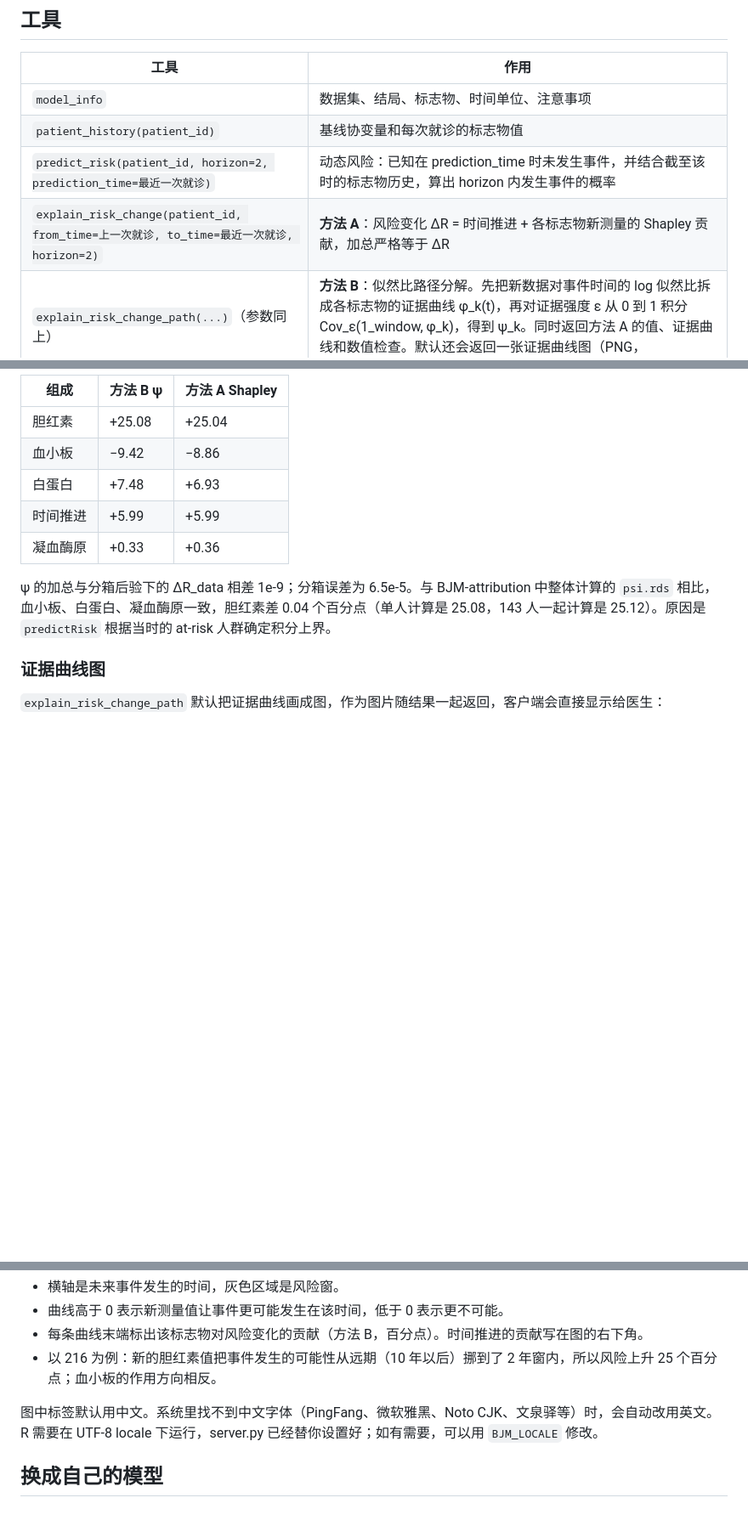
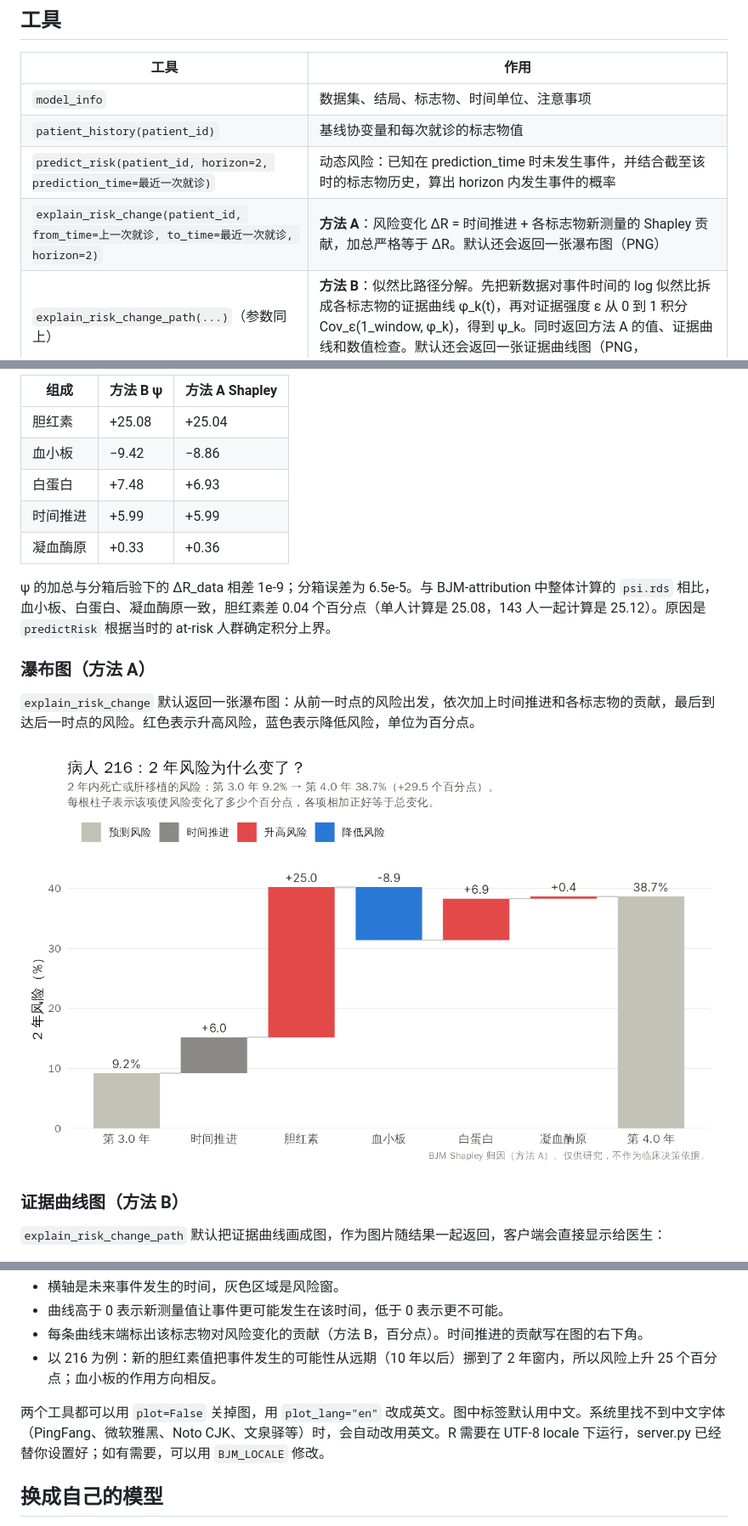
Before and after one commit to wenhaoli18/BJM-mcp, a Markdown page: README.md, 3 parts joined by grey strips. Shown at 85% size. Rendered like a GitHub page; pictures changed too: docs/waterfall_216_zh.png (added); blank space fills up the shorter version.

Commit message:
Return method A waterfall chart from explain_risk_change
Co-Authored-By: Claude Opus 5.5 <noreply@anthropic.com>
Claude-Session: https://claude.ai/code/session_01JSaw15aULh46kyRdxK8NzX

```diff
--- a/README.md
+++ b/README.md
@@ -20,7 +20,7 @@ Agent（Claude Desktop / Claude Code / 任何 MCP 客户端）会调用 BJM 回
 | `model_info` | 数据集、结局、标志物、时间单位、注意事项 |
 | `patient_history(patient_id)` | 基线协变量和每次就诊的标志物值 |
 | `predict_risk(patient_id, horizon=2, prediction_time=最近一次就诊)` | 动态风险：已知在 prediction_time 时未发生事件，并结合截至该时的标志物历史，算出 horizon 内发生事件的概率 |
-| `explain_risk_change(patient_id, from_time=上一次就诊, to_time=最近一次就诊, horizon=2)` | **方法 A**：风险变化 ΔR = 时间推进 + 各标志物新测量的 Shapley 贡献，加总严格等于 ΔR |
+| `explain_risk_change(patient_id, from_time=上一次就诊, to_time=最近一次就诊, horizon=2)` | **方法 A**：风险变化 ΔR = 时间推进 + 各标志物新测量的 Shapley 贡献，加总严格等于 ΔR。默认还会返回一张瀑布图（PNG） |
 | `explain_risk_change_path(...)`（参数同上） | **方法 B**：似然比路径分解。先把新数据对事件时间的 log 似然比拆成各标志物的证据曲线 φ_k(t)，再对证据强度 ε 从 0 到 1 积分 Cov_ε(1_window, φ_k)，得到 ψ_k。同时返回方法 A 的值、证据曲线和数值检查。默认还会返回一张证据曲线图（PNG，`plot=True`，`plot_lang="zh"/"en"`） |
 
 速度（单个病人，4 个标志物）：方法 A 约 5 秒，共 18 次 `predictRisk` 调用；方法 B 在 4 核上约 10 秒，共 16 个子集 × 18 个 horizon 的 `predictRisk` 调用，按子集并行（用 `BJM_CORES` 控制核数）。
@@ -85,7 +85,13 @@ Claude Desktop（`claude_desktop_config.json`）：
 
 ψ 的加总与分箱后验下的 ΔR_data 相差 1e-9；分箱误差为 6.5e-5。与 BJM-attribution 中整体计算的 `psi.rds` 相比，血小板、白蛋白、凝血酶原一致，胆红素差 0.04 个百分点（单人计算是 25.08，143 人一起计算是 25.12）。原因是 `predictRisk` 根据当时的 at-risk 人群确定积分上界。
 
-### 证据曲线图
+### 瀑布图（方法 A）
+
+`explain_risk_change` 默认返回一张瀑布图：从前一时点的风险出发，依次加上时间推进和各标志物的贡献，最后到达后一时点的风险。红色表示升高风险，蓝色表示降低风险，单位为百分点。
+
+![病人 216 瀑布图](docs/waterfall_216_zh.png)
+
+### 证据曲线图（方法 B）
 
 `explain_risk_change_path` 默认把证据曲线画成图，作为图片随结果一起返回，客户端会直接显示给医生：
 
@@ -96,7 +102,7 @@ Claude Desktop（`claude_desktop_config.json`）：
 - 每条曲线末端标出该标志物对风险变化的贡献（方法 B，百分点）。时间推进的贡献写在图的右下角。
 - 以 216 为例：新的胆红素值把事件发生的可能性从远期（10 年以后）挪到了 2 年窗内，所以风险上升 25 个百分点；血小板的作用方向相反。
 
-图中标签默认用中文。系统里找不到中文字体（PingFang、微软雅黑、Noto CJK、文泉驿等）时，会自动改用英文。R 需要在 UTF-8 locale 下运行，server.py 已经替你设置好；如有需要，可以用 `BJM_LOCALE` 修改。
+两个工具都可以用 `plot=False` 关掉图，用 `plot_lang="en"` 改成英文。图中标签默认用中文。系统里找不到中文字体（PingFang、微软雅黑、Noto CJK、文泉驿等）时，会自动改用英文。R 需要在 UTF-8 locale 下运行，server.py 已经替你设置好；如有需要，可以用 `BJM_LOCALE` 修改。
 
 ## 换成自己的模型
 
```
Also changed, not shown: 6 other files.
